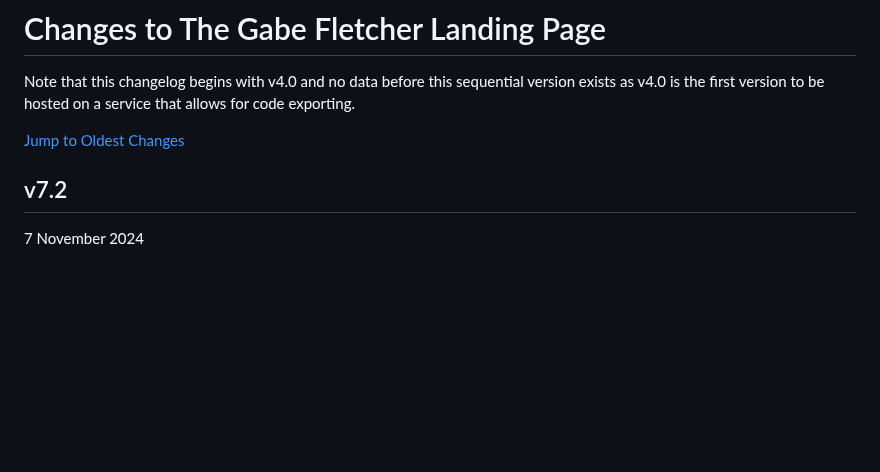
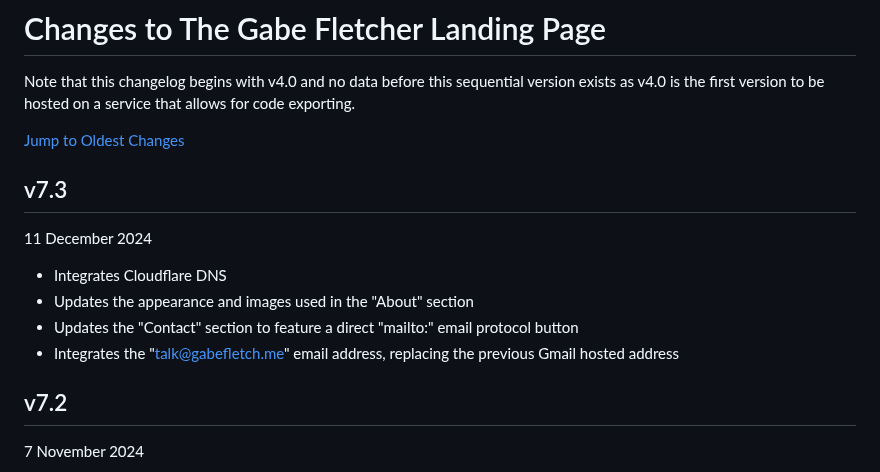
Before and after one commit to gabefletch/site, a Markdown page: changes.md, the part around the change. GitHub-like rendering; blank space fills up the shorter version.

```diff
--- a/changes.md
+++ b/changes.md
@@ -2,6 +2,13 @@
 Note that this changelog begins with v4.0 and no data before this sequential version exists as v4.0 is the first version to be hosted on a service that allows for code exporting.<br>
 
 [Jump to Oldest Changes](https://github.com/gabefletch/site/blob/main/changes.md#v40)
+
+## v7.3
+11 December 2024
+- Integrates Cloudflare DNS
+- Updates the appearance and images used in the "About" section
+- Updates the "Contact" section to feature a direct "mailto:" email protocol button
+- Integrates the "talk@gabefletch.me" email address, replacing the previous Gmail hosted address
 
 ## v7.2
 7 November 2024
```
